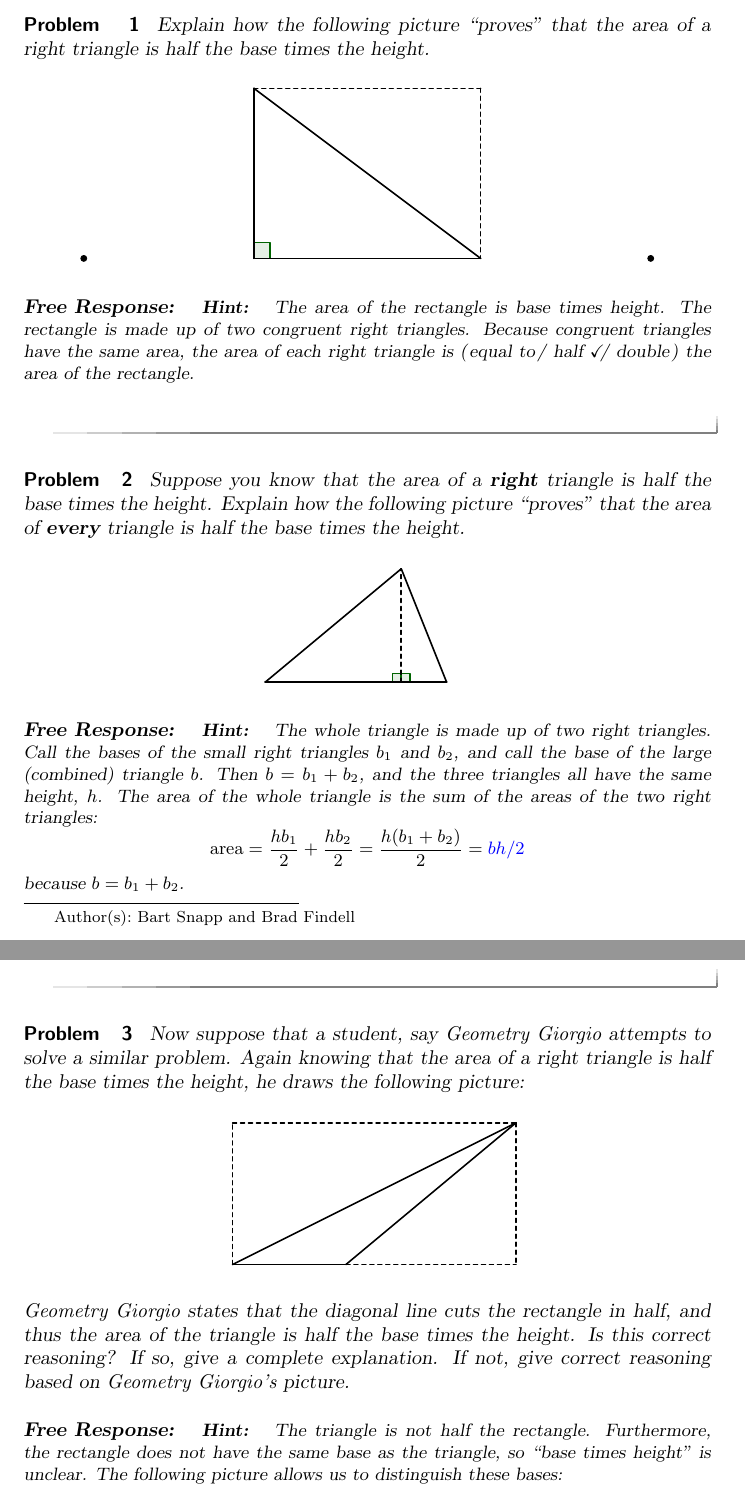
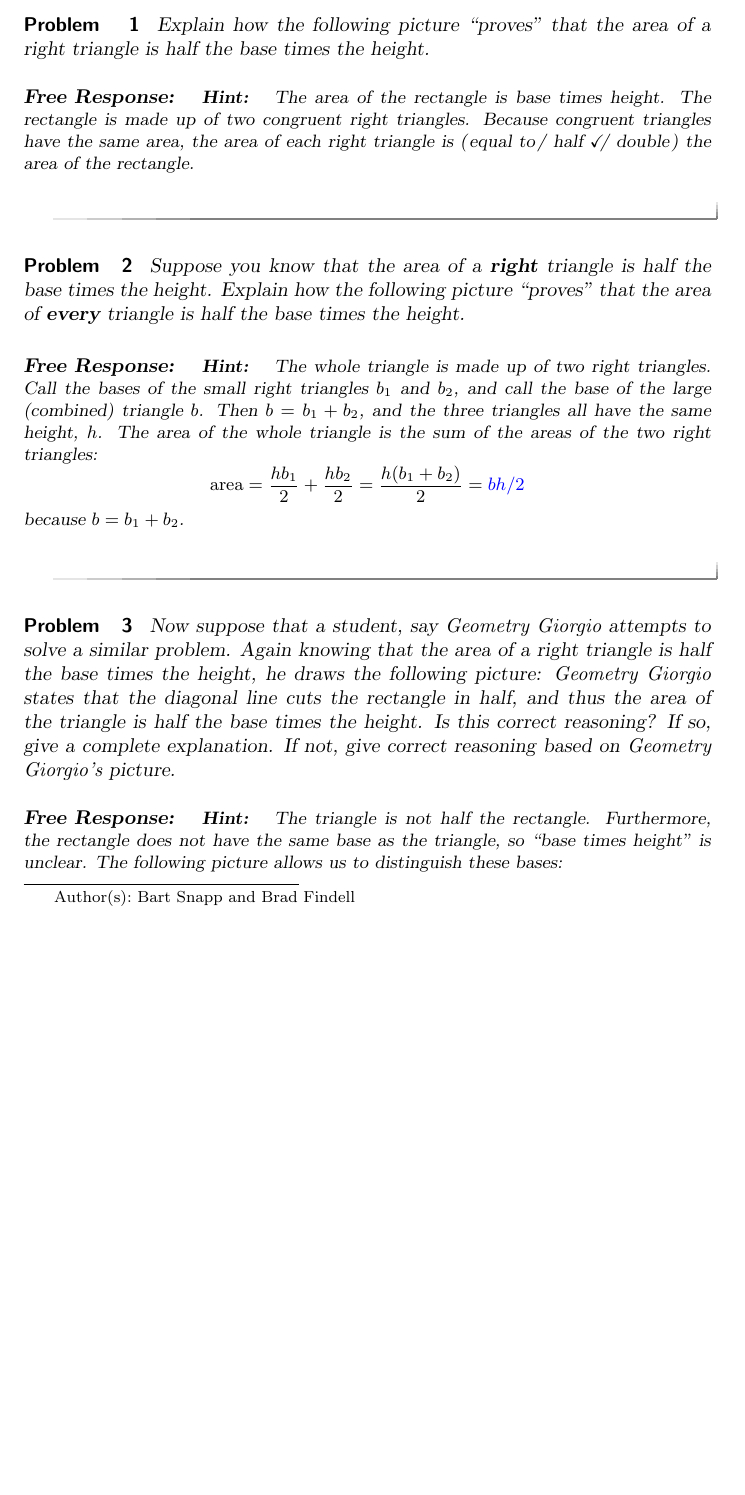
Before and after one commit to bfindell/ximera1166, a LaTeX document (chapter1/proofByPicture.tex): two parts of pages 1 and 2 of 4 before the commit and part of page 1 of 4 after it, the two joined at a grey line, cut so that both start at the same text, the shorter picture padded with empty space. Compiled offline with pdfLaTeX.

Commit message:
remove some graphics

```diff
--- a/chapter1/proofByPicture.tex
+++ b/chapter1/proofByPicture.tex
@@ -15,22 +15,22 @@ Short-answer proofs by pictures.
 \begin{problem}
 Explain how the following picture ``proves'' that
   the area of a right triangle is half the base times the height.
-\begin{image}
-\definecolor{qqwuqq}{rgb}{0.,0.392,0.}
-\begin{tikzpicture}[line cap=round,line join=round,>=triangle 45,x=1.0cm,y=1.0cm]
-%\clip(-4.1,-0.1) rectangle (8.1,3.1);
-\draw[line width=0.8pt,color=qqwuqq,fill=qqwuqq,fill opacity=0.10] (0.28,0.) -- (0.28,0.28) -- (0.,0.28) -- (0.,0.) -- cycle;
-\draw [line width=0.8pt] (0.,3.)-- (0.,0.);
-\draw [line width=0.8pt] (0.,0.)-- (4.,0.);
-\draw [line width=0.8pt] (4.,0.)-- (0.,3.);
-\draw [line width=0.8pt,dash pattern=on 2pt off 2pt] (0.,3.)-- (4.,3.);
-\draw [line width=0.8pt,dash pattern=on 2pt off 2pt] (4.,3.)-- (4.,0.);
-\draw [fill=black] (-3.,0.) circle (1.5pt);
-\draw [fill=black] (7.,0.) circle (1.5pt);
-%\draw[color=black] (0.54,-0.15) node {$f$};
-\end{tikzpicture}
-%\includegraphics{pbpAreaRight.png}
-\end{image}
+%\begin{image}
+%\definecolor{qqwuqq}{rgb}{0.,0.392,0.}
+%\begin{tikzpicture}[line cap=round,line join=round,>=triangle 45,x=1.0cm,y=1.0cm]
+%%\clip(-4.1,-0.1) rectangle (8.1,3.1);
+%\draw[line width=0.8pt,color=qqwuqq,fill=qqwuqq,fill opacity=0.10] (0.28,0.) -- (0.28,0.28) -- (0.,0.28) -- (0.,0.) -- cycle;
+%\draw [line width=0.8pt] (0.,3.)-- (0.,0.);
+%\draw [line width=0.8pt] (0.,0.)-- (4.,0.);
+%\draw [line width=0.8pt] (4.,0.)-- (0.,3.);
+%\draw [line width=0.8pt,dash pattern=on 2pt off 2pt] (0.,3.)-- (4.,3.);
+%\draw [line width=0.8pt,dash pattern=on 2pt off 2pt] (4.,3.)-- (4.,0.);
+%\draw [fill=black] (-3.,0.) circle (1.5pt);
+%\draw [fill=black] (7.,0.) circle (1.5pt);
+%%\draw[color=black] (0.54,-0.15) node {$f$};
+%\end{tikzpicture}
+%%\includegraphics{pbpAreaRight.png}
+%\end{image}
 \begin{freeResponse}
 \begin{hint}
 The area of the rectangle is base times height.  The rectangle is made up of two congruent right triangles.  Because congruent triangles have the same area, the area of each right triangle is \wordChoice{\choice{equal to}\choice[correct]{half}\choice{double}} the area of the rectangle.
@@ -43,21 +43,21 @@ Suppose you know that the area of a \textbf{right} triangle is
   half the base times the height. Explain how the following picture
   ``proves'' that the area of \textbf{every} triangle is half the base times the
   height.
-\begin{image}
-\definecolor{qqwuqq}{rgb}{0.,0.392,0.}
-\begin{tikzpicture}[scale=0.8,line cap=round,line join=round,>=triangle 45,x=1.0cm,y=1.0cm]
-\clip(-0.5,-0.05) rectangle (5,2.55);
-\draw[line width=0.8pt,color=qqwuqq,fill=qqwuqq,fill opacity=0.1] (3.,0.1954) -- (2.8046,0.1954) -- (2.8046,0.) -- (3.,0.) -- cycle;
-\draw[line width=0.8pt,color=qqwuqq,fill=qqwuqq,fill opacity=0.1] (3.1954,0.) -- (3.1954,0.1954) -- (3.,0.1954) -- (3.,0.) -- cycle;
-\draw [line width=0.8pt] (0.,0.)-- (3.,2.5);
-\draw [line width=0.8pt] (3.,2.5)-- (4.,0.);
-\draw [line width=0.8pt] (4.,0.)-- (0.,0.);
-\draw [line width=0.8pt] (0.,0.)-- (3.,0.);
-\draw [line width=0.8pt] (3.,0.)-- (4.,0.);
-\draw [line width=0.8pt,dash pattern=on 2pt off 2pt] (3.,0.)-- (3.,2.5);
-\end{tikzpicture}
-%\includegraphics{pbpDisTri.png}
-\end{image}
+%\begin{image}
+%\definecolor{qqwuqq}{rgb}{0.,0.392,0.}
+%\begin{tikzpicture}[scale=0.8,line cap=round,line join=round,>=triangle 45,x=1.0cm,y=1.0cm]
+%\clip(-0.5,-0.05) rectangle (5,2.55);
+%\draw[line width=0.8pt,color=qqwuqq,fill=qqwuqq,fill opacity=0.1] (3.,0.1954) -- (2.8046,0.1954) -- (2.8046,0.) -- (3.,0.) -- cycle;
+%\draw[line width=0.8pt,color=qqwuqq,fill=qqwuqq,fill opacity=0.1] (3.1954,0.) -- (3.1954,0.1954) -- (3.,0.1954) -- (3.,0.) -- cycle;
+%\draw [line width=0.8pt] (0.,0.)-- (3.,2.5);
+%\draw [line width=0.8pt] (3.,2.5)-- (4.,0.);
+%\draw [line width=0.8pt] (4.,0.)-- (0.,0.);
+%\draw [line width=0.8pt] (0.,0.)-- (3.,0.);
+%\draw [line width=0.8pt] (3.,0.)-- (4.,0.);
+%\draw [line width=0.8pt,dash pattern=on 2pt off 2pt] (3.,0.)-- (3.,2.5);
+%\end{tikzpicture}
+%%\includegraphics{pbpDisTri.png}
+%\end{image}
 
 \begin{freeResponse}
 \begin{hint}
@@ -75,19 +75,19 @@ Now suppose that a student, say \textit{Geometry Giorgio} attempts to
 solve a similar problem. Again knowing that the area of a right
 triangle is half the base times the height, he draws the following
 picture:
-\begin{image}
-\begin{tikzpicture}[line cap=round,line join=round,>=triangle 45,x=1.0cm,y=1.0cm]
-\clip(-0.5,-0.05) rectangle (5.25,2.55);
-\draw [line width=0.8pt,dash pattern=on 2pt off 2pt] (0.,0.)-- (0.,2.5);
-\draw [line width=0.8pt,dash pattern=on 2pt off 2pt] (0.,2.5)-- (5.,2.5);
-\draw [line width=0.8pt,dash pattern=on 2pt off 2pt] (5.,2.5)-- (5.,0.);
-\draw [line width=0.8pt] (5.,2.5)-- (2.,0.);
-\draw [line width=0.8pt] (5.,2.5)-- (0.,0.);
-\draw [line width=0.8pt] (0.,0.)-- (2.,0.);
-\draw [line width=0.8pt,dash pattern=on 2pt off 2pt] (2.,0.)-- (5.,0.);
-\end{tikzpicture}
-%\includegraphics{pbpDisTriGio.png}
-\end{image}
+%\begin{image}
+%\begin{tikzpicture}[line cap=round,line join=round,>=triangle 45,x=1.0cm,y=1.0cm]
+%\clip(-0.5,-0.05) rectangle (5.25,2.55);
+%\draw [line width=0.8pt,dash pattern=on 2pt off 2pt] (0.,0.)-- (0.,2.5);
+%\draw [line width=0.8pt,dash pattern=on 2pt off 2pt] (0.,2.5)-- (5.,2.5);
+%\draw [line width=0.8pt,dash pattern=on 2pt off 2pt] (5.,2.5)-- (5.,0.);
+%\draw [line width=0.8pt] (5.,2.5)-- (2.,0.);
+%\draw [line width=0.8pt] (5.,2.5)-- (0.,0.);
+%\draw [line width=0.8pt] (0.,0.)-- (2.,0.);
+%\draw [line width=0.8pt,dash pattern=on 2pt off 2pt] (2.,0.)-- (5.,0.);
+%\end{tikzpicture}
+%%\includegraphics{pbpDisTriGio.png}
+%\end{image}
 \textit{Geometry Giorgio} states that the diagonal line cuts the
 rectangle in half, and thus the area of the triangle is half the base
 times the height. Is this correct reasoning? If so, give a complete
```
Also changed, not shown: chapter1/proofByPicture-figure0.pdf (deleted), chapter1/proofByPicture-figure0.png (deleted), chapter1/proofByPicture-figure1.pdf (deleted), chapter1/proofByPicture-figure1.png (deleted), chapter1/proofByPicture-figure2.pdf (deleted), chapter1/proofByPicture-figure2.png (deleted), chapter1/proofByPicture.pdf, homework2.pdf, math4407a.pdf.
